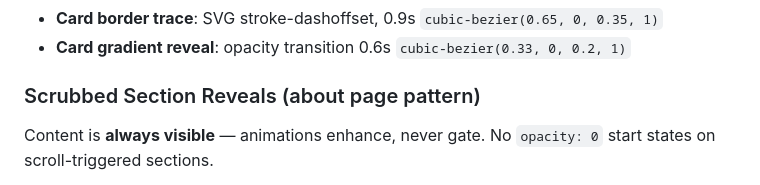
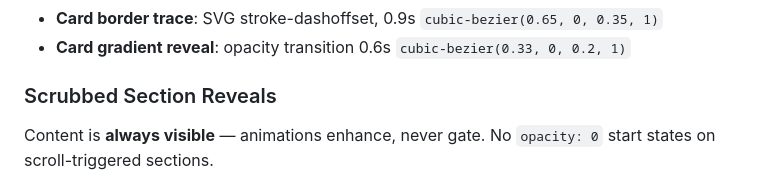
Before and after one commit to podbot2/portfolio-2026, a Markdown page: DESIGN-SYSTEM.md, the part around the change. GitHub-like rendering.

Commit message:
remove page-specific label from scrubbed reveals pattern in design system
Co-Authored-By: Claude Opus 4.6 (1M context) <noreply@anthropic.com>

```diff
--- a/DESIGN-SYSTEM.md
+++ b/DESIGN-SYSTEM.md
@@ -57,7 +57,7 @@ These values are aligned to the navbar margins so content, nav, and sections sha
 - **Card border trace**: SVG stroke-dashoffset, 0.9s `cubic-bezier(0.65, 0, 0.35, 1)`
 - **Card gradient reveal**: opacity transition 0.6s `cubic-bezier(0.33, 0, 0.2, 1)`
 
-### Scrubbed Section Reveals (about page pattern)
+### Scrubbed Section Reveals
 
 Content is **always visible** — animations enhance, never gate. No `opacity: 0` start states on scroll-triggered sections.
 
```
